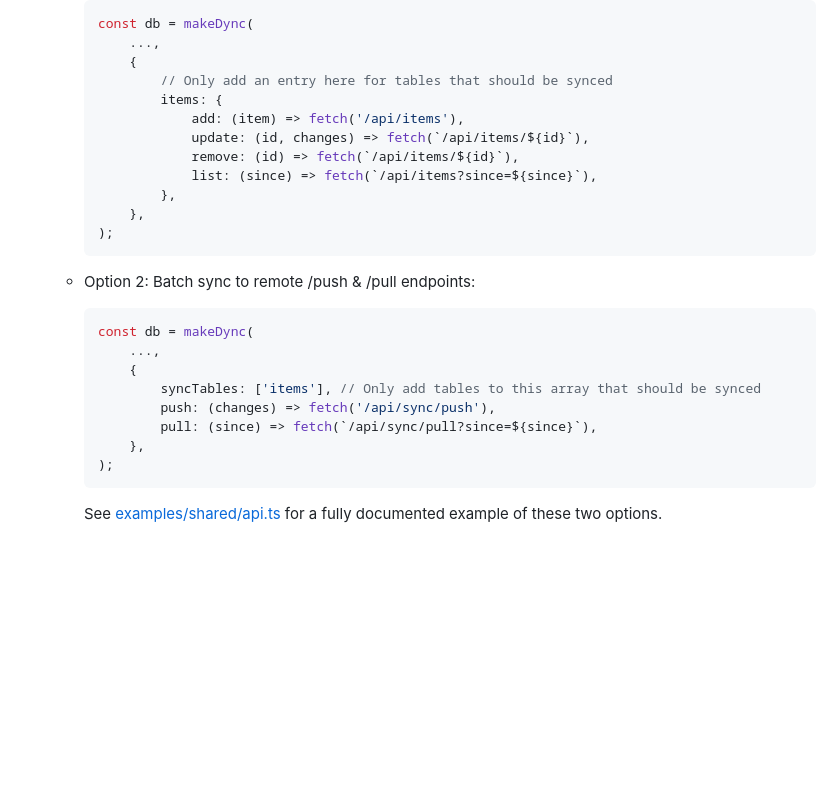
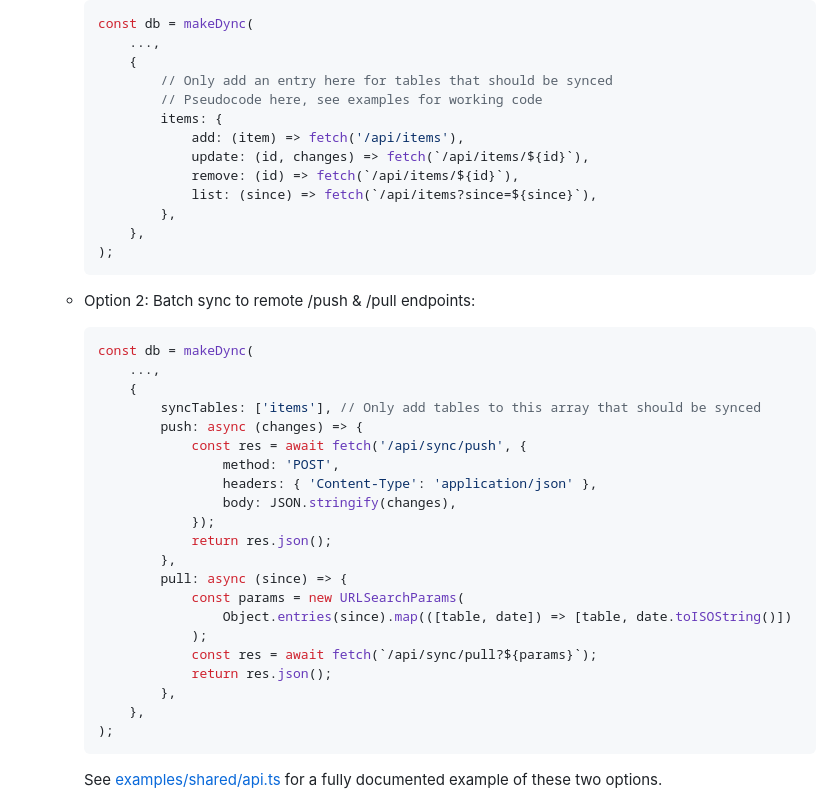
Before and after one commit to anfen/dync, a Markdown page: README.md, the part around the change. Rendered like a GitHub page; blank space fills up the shorter version.

Commit message:
Tweak README.md

````diff
--- a/README.md
+++ b/README.md
@@ -52,6 +52,7 @@ And see how Dync compares to the alternatives [below](#hasnt-this-already-been-d
             ...,
             {
                 // Only add an entry here for tables that should be synced
+                // Pseudocode here, see examples for working code
                 items: {
                     add: (item) => fetch('/api/items'),
                     update: (id, changes) => fetch(`/api/items/${id}`),
@@ -69,8 +70,21 @@ And see how Dync compares to the alternatives [below](#hasnt-this-already-been-d
             ...,
             {
                 syncTables: ['items'], // Only add tables to this array that should be synced
-                push: (changes) => fetch('/api/sync/push'),
-                pull: (since) => fetch(`/api/sync/pull?since=${since}`),
+                push: async (changes) => {
+                    const res = await fetch('/api/sync/push', {
+                        method: 'POST',
+                        headers: { 'Content-Type': 'application/json' },
+                        body: JSON.stringify(changes),
+                    });
+                    return res.json();
+                },
+                pull: async (since) => {
+                    const params = new URLSearchParams(
+                        Object.entries(since).map(([table, date]) => [table, date.toISOString()])
+                    );
+                    const res = await fetch(`/api/sync/pull?${params}`);
+                    return res.json();
+                },
             },
         );
         ```
````
